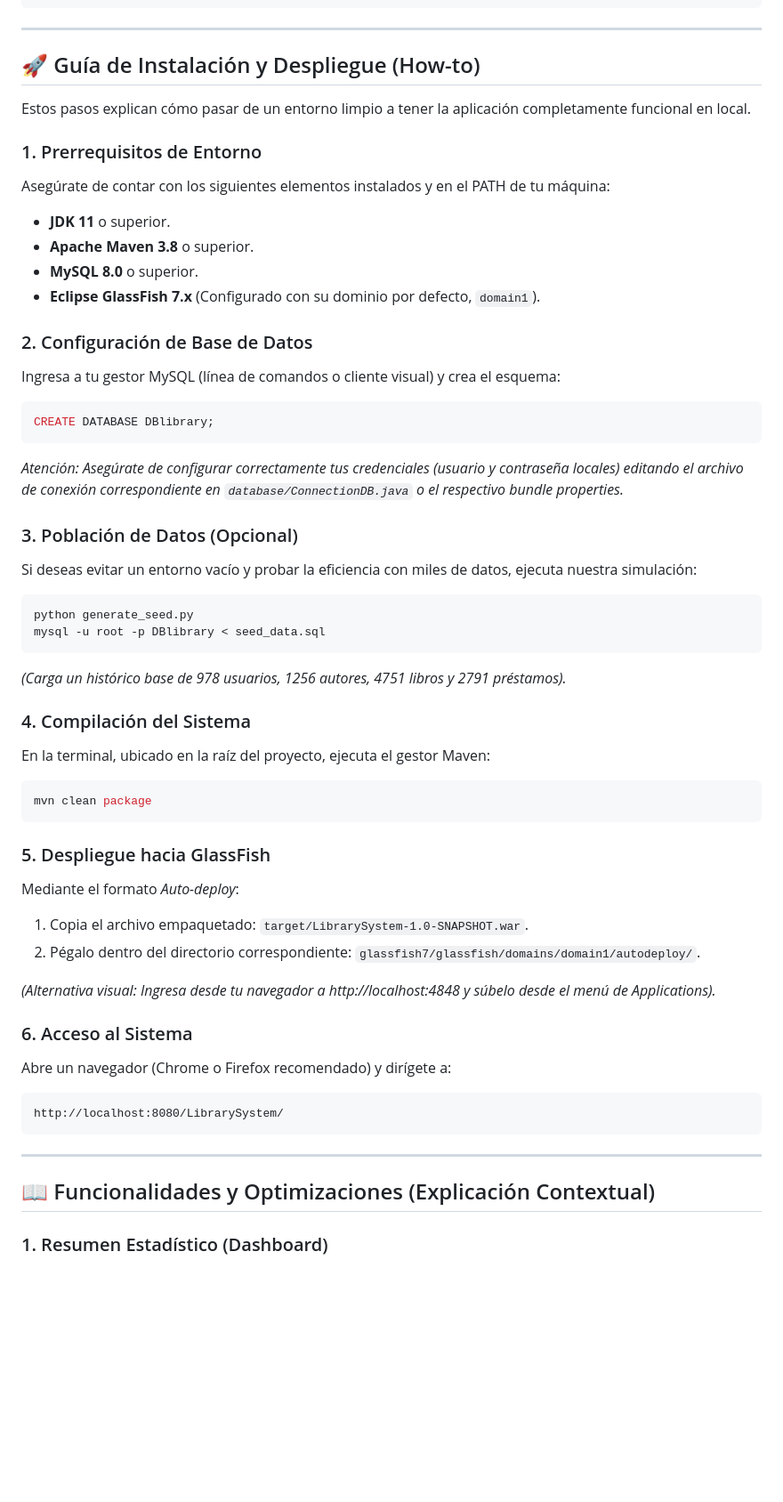
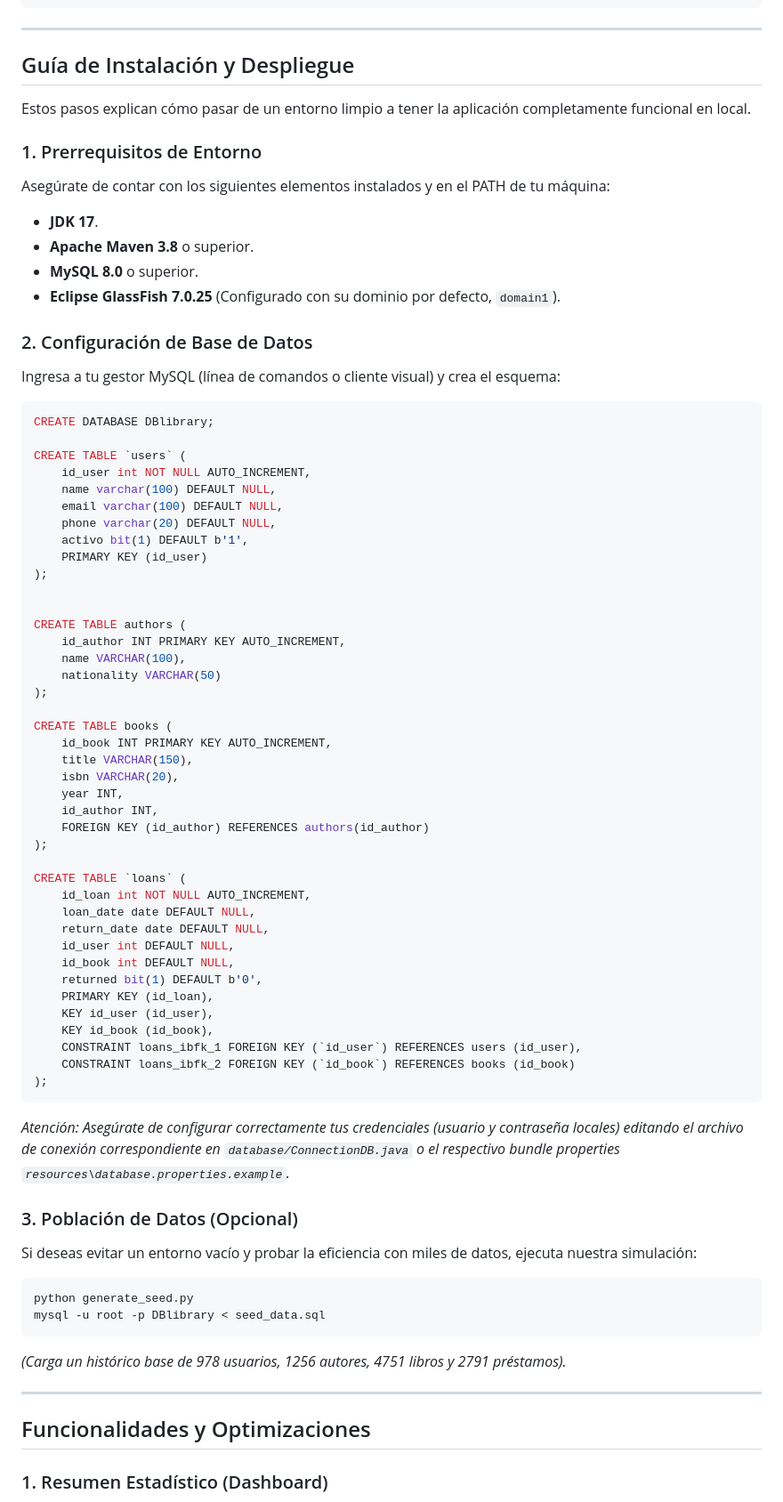
Before and after one commit to AlssyLop/LibrarySystem, a Markdown page: README.md, the part around the change. Shown at 89% size. Drawn GitHub-style; blank space fills up the shorter version.

````diff
--- a/README.md
+++ b/README.md
@@ -42,23 +42,62 @@ loans          (id_loan PK, loan_date, return_date, id_user FK, id_book FK, retu
 
 ---
 
-## 🚀 Guía de Instalación y Despliegue (How-to)
+## Guía de Instalación y Despliegue
 
 Estos pasos explican cómo pasar de un entorno limpio a tener la aplicación completamente funcional en local.
 
 ### 1. Prerrequisitos de Entorno
 Asegúrate de contar con los siguientes elementos instalados y en el PATH de tu máquina:
-- **JDK 11** o superior.
+- **JDK 17**.
 - **Apache Maven 3.8** o superior.
 - **MySQL 8.0** o superior.
-- **Eclipse GlassFish 7.x** (Configurado con su dominio por defecto, `domain1`).
+- **Eclipse GlassFish 7.0.25** (Configurado con su dominio por defecto, `domain1`).
 
 ### 2. Configuración de Base de Datos
 Ingresa a tu gestor MySQL (línea de comandos o cliente visual) y crea el esquema:
 ```sql
 CREATE DATABASE DBlibrary;
+
+CREATE TABLE `users` (
+    id_user int NOT NULL AUTO_INCREMENT,
+    name varchar(100) DEFAULT NULL,
+    email varchar(100) DEFAULT NULL,
+    phone varchar(20) DEFAULT NULL,
+    activo bit(1) DEFAULT b'1',
+    PRIMARY KEY (id_user)
+);
+
+
+CREATE TABLE authors (
+	id_author INT PRIMARY KEY AUTO_INCREMENT,
+	name VARCHAR(100),
+	nationality VARCHAR(50)
+);
+
+CREATE TABLE books (
+	id_book INT PRIMARY KEY AUTO_INCREMENT,
+	title VARCHAR(150),
+	isbn VARCHAR(20),
+	year INT,
+	id_author INT,
+	FOREIGN KEY (id_author) REFERENCES authors(id_author)
+);
+
+CREATE TABLE `loans` (
+    id_loan int NOT NULL AUTO_INCREMENT,
+    loan_date date DEFAULT NULL,
+    return_date date DEFAULT NULL,
+    id_user int DEFAULT NULL,
+    id_book int DEFAULT NULL,
+    returned bit(1) DEFAULT b'0',
+    PRIMARY KEY (id_loan),
+    KEY id_user (id_user),
+    KEY id_book (id_book),
+    CONSTRAINT loans_ibfk_1 FOREIGN KEY (`id_user`) REFERENCES users (id_user),
+    CONSTRAINT loans_ibfk_2 FOREIGN KEY (`id_book`) REFERENCES books (id_book)
+);
 ```
-*Atención: Asegúrate de configurar correctamente tus credenciales (usuario y contraseña locales) editando el archivo de conexión correspondiente en `database/ConnectionDB.java` o el respectivo bundle properties.*
+*Atención: Asegúrate de configurar correctamente tus credenciales (usuario y contraseña locales) editando el archivo de conexión correspondiente en `database/ConnectionDB.java` o el respectivo bundle properties `resources\database.properties.example`.*
 
 ### 3. Población de Datos (Opcional)
 Si deseas evitar un entorno vacío y probar la eficiencia con miles de datos, ejecuta nuestra simulación:
@@ -68,28 +107,9 @@ mysql -u root -p DBlibrary < seed_data.sql
 ```
 *(Carga un histórico base de 978 usuarios, 1256 autores, 4751 libros y 2791 préstamos).*
 
-### 4. Compilación del Sistema
-En la terminal, ubicado en la raíz del proyecto, ejecuta el gestor Maven:
-```bash
-mvn clean package
-```
-
-### 5. Despliegue hacia GlassFish
-Mediante el formato *Auto-deploy*:
-1. Copia el archivo empaquetado: `target/LibrarySystem-1.0-SNAPSHOT.war`.
-2. Pégalo dentro del directorio correspondiente: `glassfish7/glassfish/domains/domain1/autodeploy/`.
-
-*(Alternativa visual: Ingresa desde tu navegador a http://localhost:4848 y súbelo desde el menú de Applications).*
-
-### 6. Acceso al Sistema
-Abre un navegador (Chrome o Firefox recomendado) y dirígete a:
-```text
-http://localhost:8080/LibrarySystem/
-```
-
 ---
 
-## 📖 Funcionalidades y Optimizaciones (Explicación Contextual)
+## Funcionalidades y Optimizaciones
 
 ### 1. Resumen Estadístico (Dashboard)
 Es la página inicial del aplicativo. Expone métricas en tiempo real leyendo agregados globales para dar rápida visión operativa a administradores de recintos.
````
